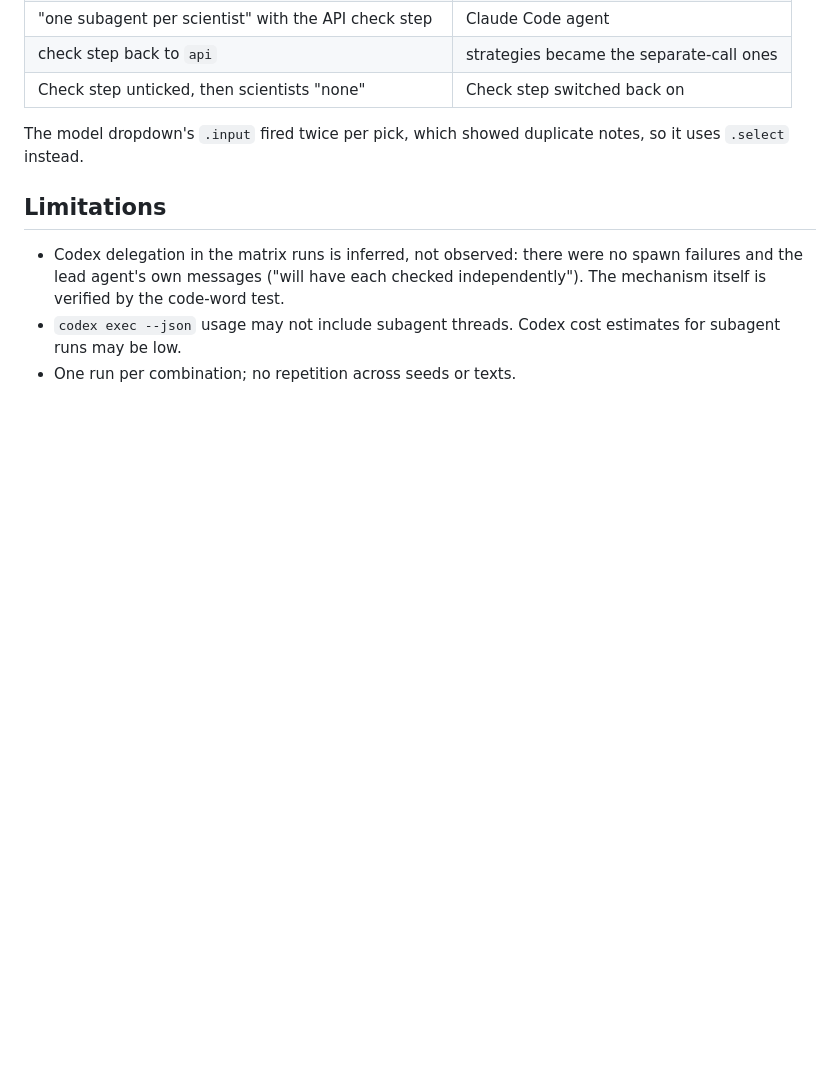
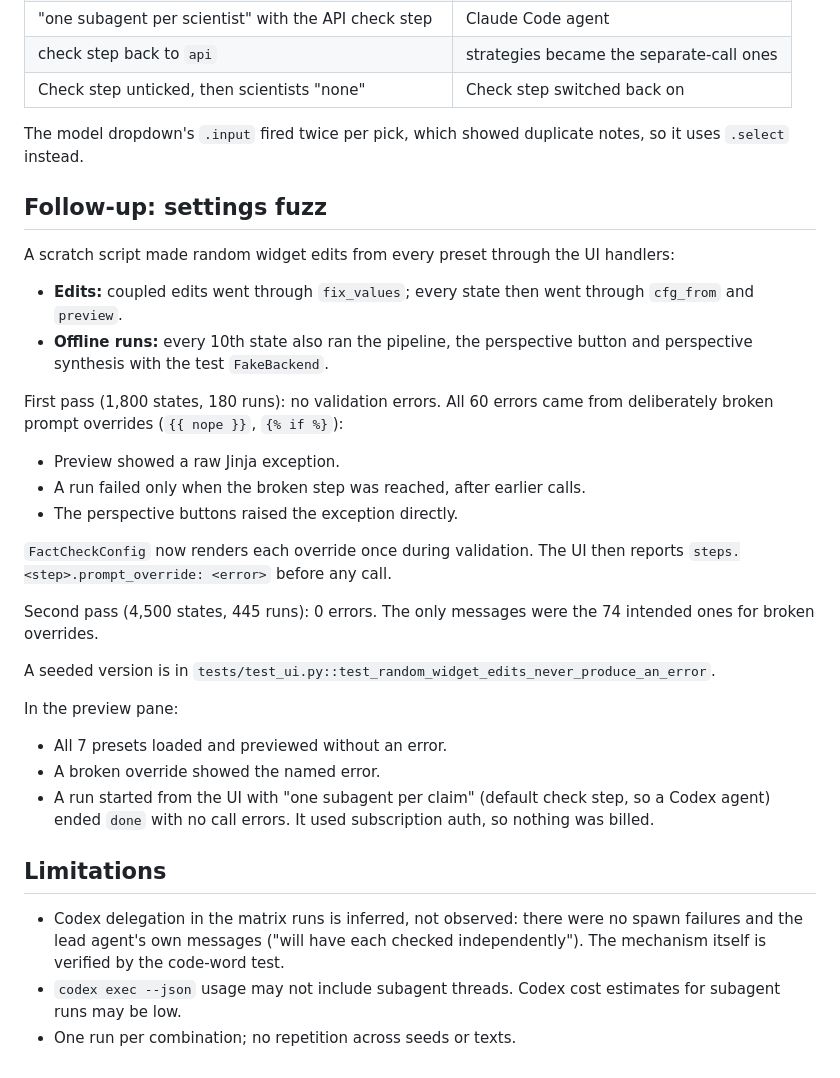
Before and after one commit to BurnyCoder/auto-but-actually-fact-checker-evaluator, a Markdown page: reports/verification_2026-10-28_subagents.md, the part around the change. Rendered like a GitHub page; blank space fills up the shorter version.

Commit message:
Document override validation and the UI settings fuzz

```diff
--- a/reports/verification_2026-10-28_subagents.md
+++ b/reports/verification_2026-10-28_subagents.md
@@ -104,6 +104,32 @@ Each edit below showed one note and no "Invalid configuration" pop-up:
 
 The model dropdown's `.input` fired twice per pick, which showed duplicate notes, so it uses `.select` instead.
 
+## Follow-up: settings fuzz
+
+A scratch script made random widget edits from every preset through the UI handlers:
+- **Edits:** coupled edits went through `fix_values`; every state then went through `cfg_from` and `preview`.
+- **Offline runs:** every 10th state also ran the pipeline, the perspective button and perspective synthesis with
+  the test `FakeBackend`.
+
+First pass (1,800 states, 180 runs): no validation errors. All 60 errors came from deliberately broken prompt
+overrides (`{{ nope }}`, `{% if %}`):
+- Preview showed a raw Jinja exception.
+- A run failed only when the broken step was reached, after earlier calls.
+- The perspective buttons raised the exception directly.
+
+`FactCheckConfig` now renders each override once during validation. The UI then reports
+`steps.<step>.prompt_override: <error>` before any call.
+
+Second pass (4,500 states, 445 runs): 0 errors. The only messages were the 74 intended ones for broken overrides.
+
+A seeded version is in `tests/test_ui.py::test_random_widget_edits_never_produce_an_error`.
+
+In the preview pane:
+- All 7 presets loaded and previewed without an error.
+- A broken override showed the named error.
+- A run started from the UI with "one subagent per claim" (default check step, so a Codex agent) ended `done`
+  with no call errors. It used subscription auth, so nothing was billed.
+
 ## Limitations
 
 - Codex delegation in the matrix runs is inferred, not observed: there were no spawn failures and the lead
```
Also changed, not shown: docs/configuration.md (+1 -1 lines).
